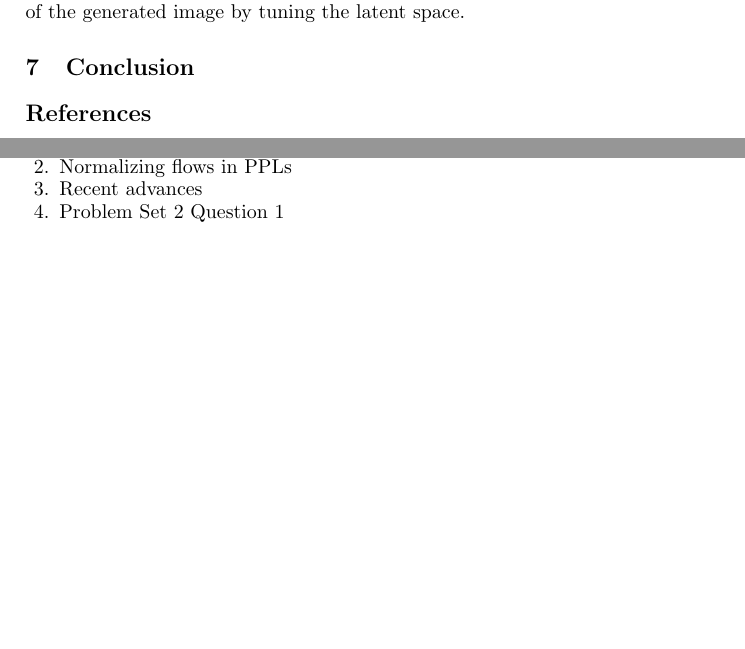
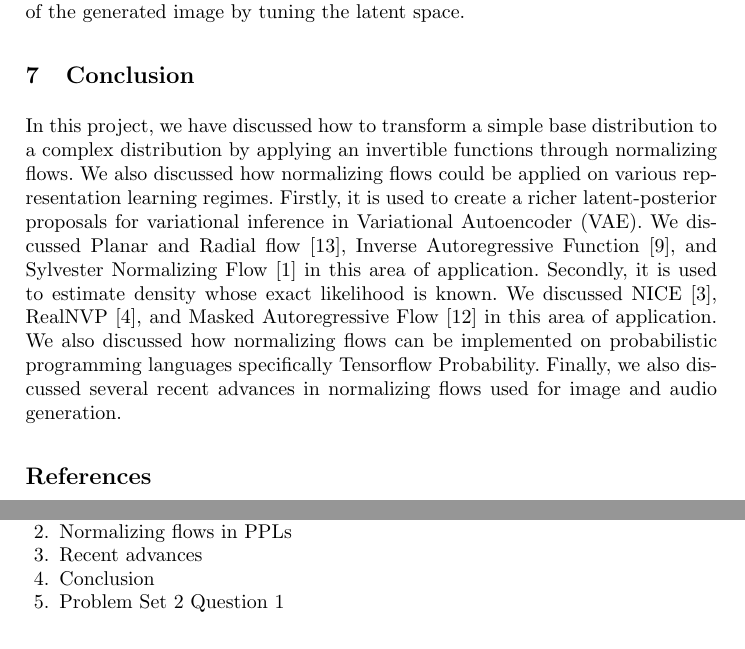
Before and after one commit to abdulfatir/normalizing-flows, a LaTeX paper (report/report.tex): two parts of pages 11 and 12 of 13 before the commit and two parts of pages 11 and 12 of 14 after it, joined at a grey line, cut so that both start at the same text, the shorter picture padded with empty space. Compiled offline with pdfLaTeX.

Commit message:
conclusion

```diff
--- a/report/report.tex
+++ b/report/report.tex
@@ -332,7 +332,7 @@ All of the additions mentioned before can be inverted and log-determinant of the
 
 
 \section{Conclusion}
-
+In this project, we have discussed how to transform a simple base distribution to a complex distribution by applying an invertible functions through normalizing flows. We also discussed how normalizing flows could be applied on various representation learning regimes. Firstly, it is used to create a richer latent-posterior proposals for variational inference in Variational Autoencoder (VAE). We discussed Planar and Radial flow~\cite{rezende2015variational}, Inverse Autoregressive Function~\cite{kingma2016improved}, and Sylvester Normalizing Flow~\cite{van2018sylvester} in this area of application.  Secondly, it is used to estimate density whose exact likelihood is known. We discussed NICE~\cite{dinh2014nice}, RealNVP~\cite{dinh2016density}, and Masked Autoregressive Flow~\cite{papamakarios2017masked} in this area of application. We also discussed how normalizing flows can be implemented on probabilistic programming languages specifically Tensorflow Probability. Finally, we also discussed several recent advances in normalizing flows used for image and audio generation.
 
 %
 % ---- Bibliography ----
@@ -381,6 +381,7 @@ All of the additions mentioned before can be inverted and log-determinant of the
 	\end{itemize}
 	\item Normalizing flows in PPLs
 	\item Recent advances
+	\item Conclusion
 	\item Problem Set 2 Question 1
 \end{enumerate}
 
```
Also changed, not shown: report/report.pdf.
